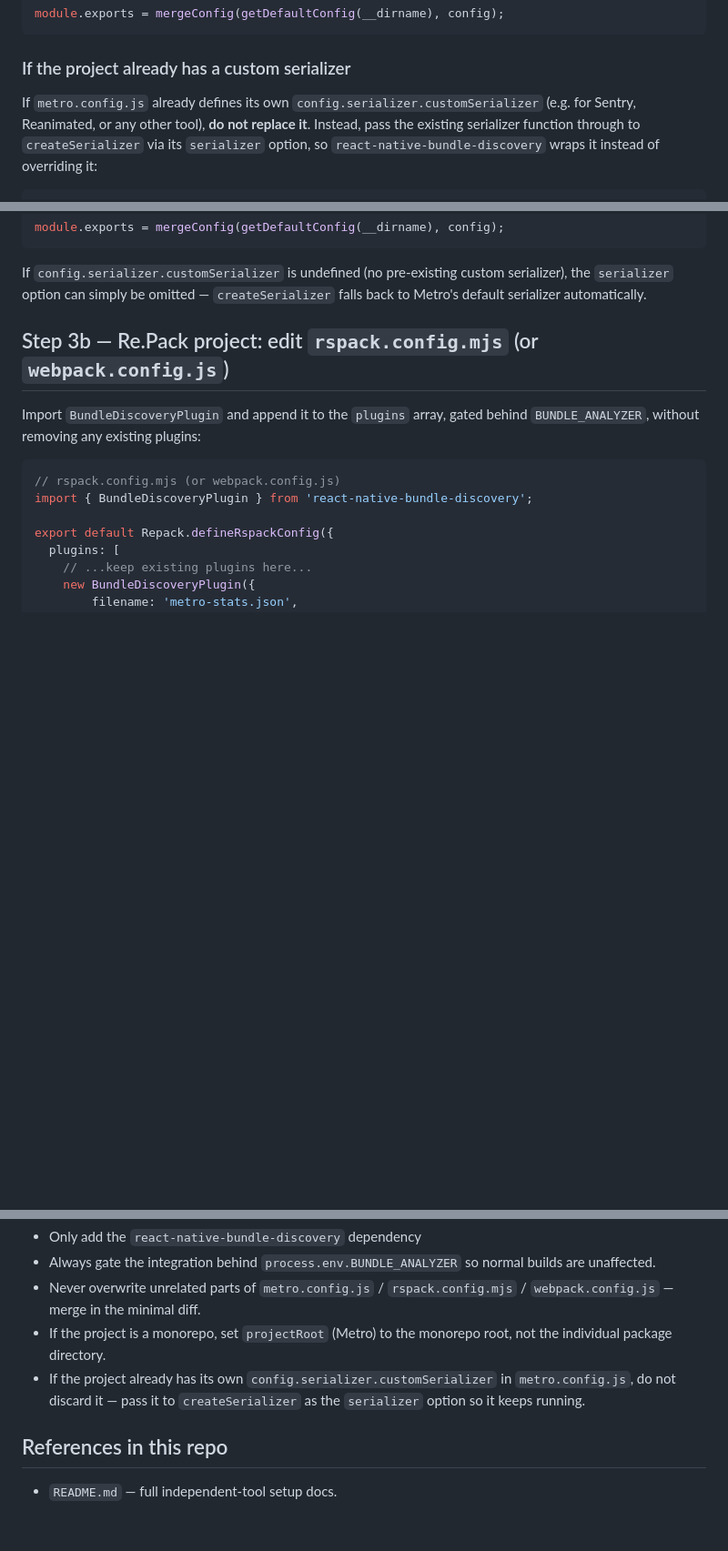
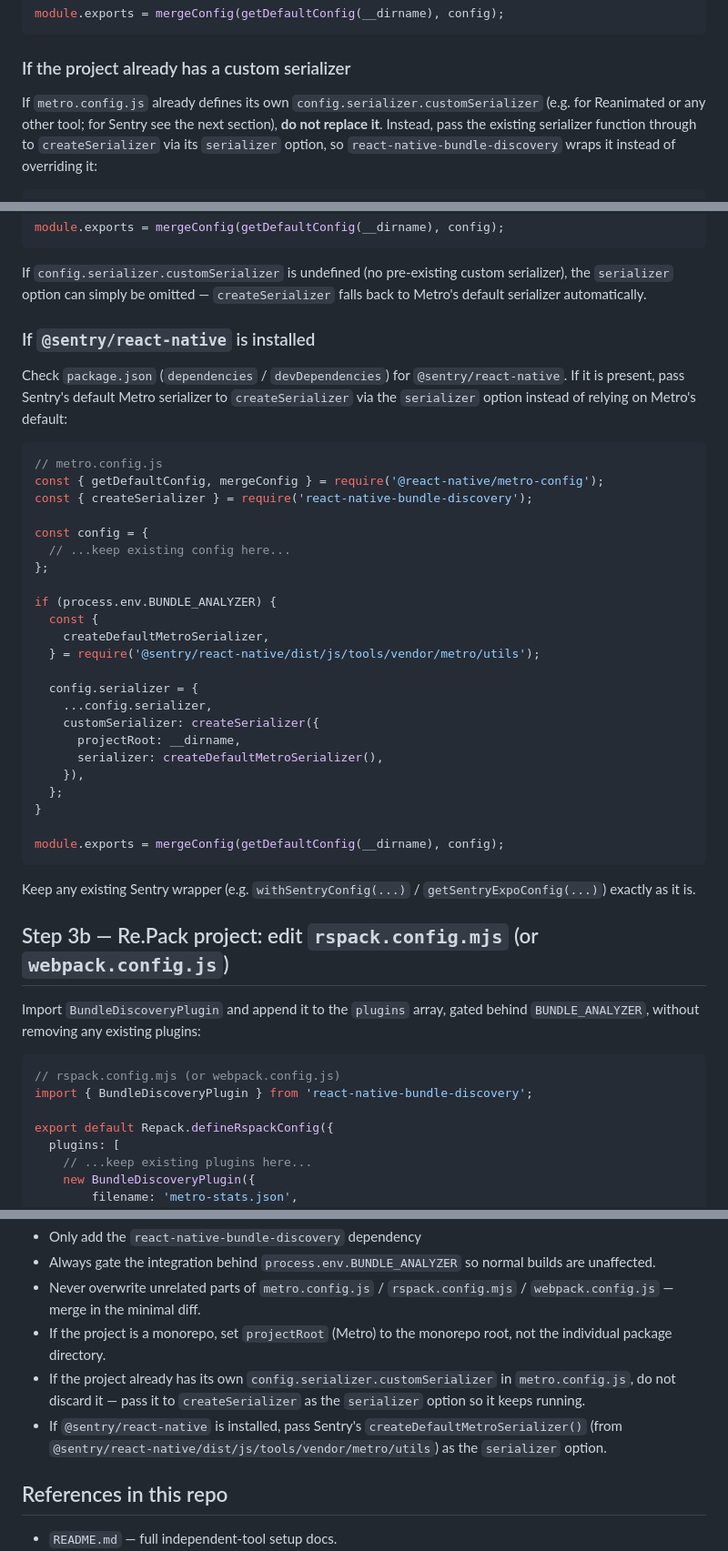
Before and after one commit to retyui/react-native-bundle-discovery, a Markdown page: skills/setup-react-native-bundle-discovery/SKILL.md, 3 parts joined by grey strips. Shown at 91% size. GitHub-like rendering; blank space fills up the shorter version.

Commit message:
Fix Sentry

````diff
--- a/skills/setup-react-native-bundle-discovery/SKILL.md
+++ b/skills/setup-react-native-bundle-discovery/SKILL.md
@@ -76,8 +76,8 @@ module.exports = mergeConfig(getDefaultConfig(__dirname), config);
 ### If the project already has a custom serializer
 
 If `metro.config.js` already defines its own
-`config.serializer.customSerializer` (e.g. for Sentry, Reanimated, or any
-other tool), **do not replace it**. Instead, pass the existing serializer
+`config.serializer.customSerializer` (e.g. for Reanimated or any other tool;
+for Sentry see the next section), **do not replace it**. Instead, pass the existing serializer
 function through to `createSerializer` via its `serializer` option, so
 `react-native-bundle-discovery` wraps it instead of overriding it:
 
@@ -112,6 +112,42 @@ module.exports = mergeConfig(getDefaultConfig(__dirname), config);
 If `config.serializer.customSerializer` is undefined (no pre-existing custom
 serializer), the `serializer` option can simply be omitted — `createSerializer`
 falls back to Metro's default serializer automatically.
+
+### If `@sentry/react-native` is installed
+
+Check `package.json` (`dependencies` / `devDependencies`) for
+`@sentry/react-native`. If it is present, pass Sentry's default Metro
+serializer to `createSerializer` via the `serializer` option instead of
+relying on Metro's default:
+
+```js
+// metro.config.js
+const { getDefaultConfig, mergeConfig } = require('@react-native/metro-config');
+const { createSerializer } = require('react-native-bundle-discovery');
+
+const config = {
+  // ...keep existing config here...
+};
+
+if (process.env.BUNDLE_ANALYZER) {
+  const {
+    createDefaultMetroSerializer,
+  } = require('@sentry/react-native/dist/js/tools/vendor/metro/utils');
+
+  config.serializer = {
+    ...config.serializer,
+    customSerializer: createSerializer({
+      projectRoot: __dirname,
+      serializer: createDefaultMetroSerializer(),
+    }),
+  };
+}
+
+module.exports = mergeConfig(getDefaultConfig(__dirname), config);
+```
+
+Keep any existing Sentry wrapper (e.g. `withSentryConfig(...)` /
+`getSentryExpoConfig(...)`) exactly as it is.
 
 ## Step 3b — Re.Pack project: edit `rspack.config.mjs` (or `webpack.config.js`)
 
@@ -163,6 +199,10 @@ those extra packages if the user asks for them.
 - If the project already has its own `config.serializer.customSerializer` in
   `metro.config.js`, do not discard it — pass it to `createSerializer` as the
   `serializer` option so it keeps running.
+- If `@sentry/react-native` is installed, pass Sentry's
+  `createDefaultMetroSerializer()` (from
+  `@sentry/react-native/dist/js/tools/vendor/metro/utils`) as the
+  `serializer` option.
 
 ## References in this repo
 
````
